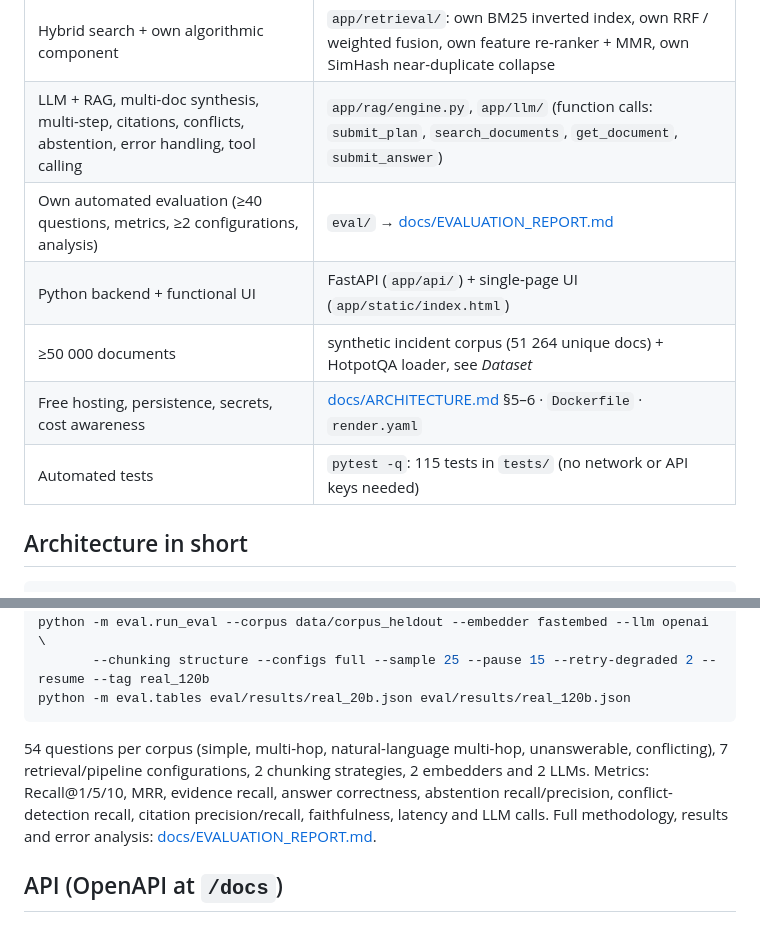
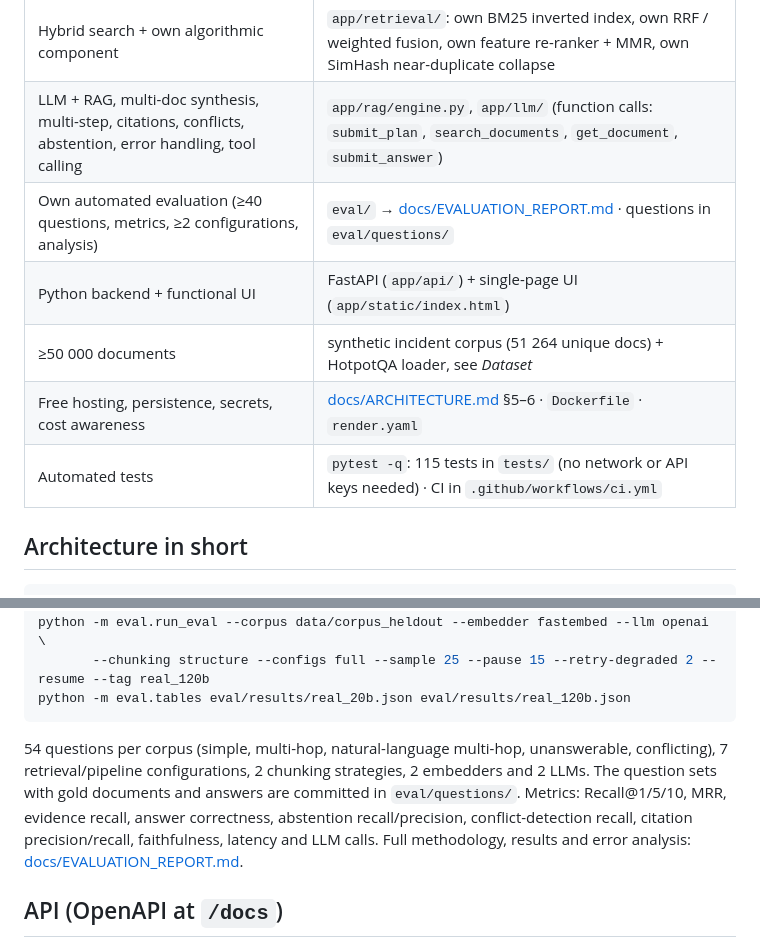
Before and after one commit to ioane1995/InvestigationEngine, a Markdown page: README.md, 2 parts joined by grey strips. GitHub-like rendering.

````diff
--- a/README.md
+++ b/README.md
@@ -29,11 +29,11 @@ published here, because anyone holding it can delete documents.
 | Vector DB + embeddings + semantic search | Qdrant (`app/stores/qdrant_store.py`), `app/embeddings.py` |
 | Hybrid search + own algorithmic component | `app/retrieval/`: own BM25 inverted index, own RRF / weighted fusion, own feature re-ranker + MMR, own SimHash near-duplicate collapse |
 | LLM + RAG, multi-doc synthesis, multi-step, citations, conflicts, abstention, error handling, tool calling | `app/rag/engine.py`, `app/llm/` (function calls: `submit_plan`, `search_documents`, `get_document`, `submit_answer`) |
-| Own automated evaluation (≥40 questions, metrics, ≥2 configurations, analysis) | `eval/` → [docs/EVALUATION_REPORT.md](docs/EVALUATION_REPORT.md) |
+| Own automated evaluation (≥40 questions, metrics, ≥2 configurations, analysis) | `eval/` → [docs/EVALUATION_REPORT.md](docs/EVALUATION_REPORT.md) · questions in `eval/questions/` |
 | Python backend + functional UI | FastAPI (`app/api/`) + single-page UI (`app/static/index.html`) |
 | ≥50 000 documents | synthetic incident corpus (51 264 unique docs) + HotpotQA loader, see *Dataset* |
 | Free hosting, persistence, secrets, cost awareness | [docs/ARCHITECTURE.md](docs/ARCHITECTURE.md) §5–6 · `Dockerfile` · `render.yaml` |
-| Automated tests | `pytest -q`: 115 tests in `tests/` (no network or API keys needed) |
+| Automated tests | `pytest -q`: 115 tests in `tests/` (no network or API keys needed) · CI in `.github/workflows/ci.yml` |
 
 ## Architecture in short
 
@@ -91,7 +92,8 @@ python -m eval.tables eval/results/real_20b.json eval/results/real_120b.json
 ```
 
 54 questions per corpus (simple, multi-hop, natural-language multi-hop, unanswerable, conflicting), 7 retrieval/pipeline configurations,
-2 chunking strategies, 2 embedders and 2 LLMs. Metrics: Recall@1/5/10, MRR, evidence recall, answer correctness, abstention recall/precision,
+2 chunking strategies, 2 embedders and 2 LLMs. The question sets with gold documents and answers are committed in `eval/questions/`.
+Metrics: Recall@1/5/10, MRR, evidence recall, answer correctness, abstention recall/precision,
 conflict-detection recall, citation precision/recall, faithfulness, latency and LLM calls. Full methodology, results and error analysis:
 [docs/EVALUATION_REPORT.md](docs/EVALUATION_REPORT.md).
 
````
Also changed, not shown: other parts of README.md (+12 -8 lines).
